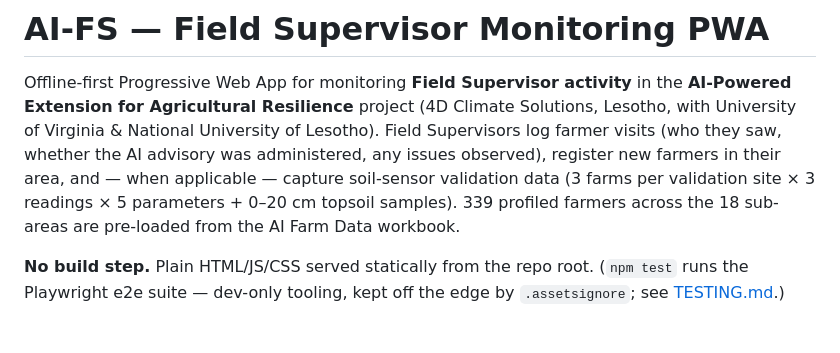
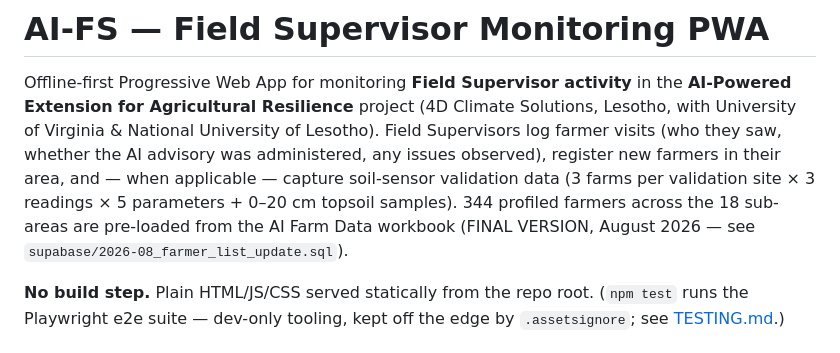
Before and after one commit to EhsanRiz/AI-FS, a Markdown page: README.md, the part around the change. Rendered like a GitHub page.

Commit message:
Note the updated farmer count in the README

```diff
--- a/README.md
+++ b/README.md
@@ -6,7 +6,8 @@ with University of Virginia & National University of Lesotho). Field Supervisors
 visits (who they saw, whether the AI advisory was administered, any issues observed), register
 new farmers in their area, and — when applicable — capture soil-sensor validation data
 (3 farms per validation site × 3 readings × 5 parameters + 0–20 cm topsoil samples).
-339 profiled farmers across the 18 sub-areas are pre-loaded from the AI Farm Data workbook.
+344 profiled farmers across the 18 sub-areas are pre-loaded from the AI Farm Data workbook
+(FINAL VERSION, August 2026 — see `supabase/2026-08_farmer_list_update.sql`).
 
 **No build step.** Plain HTML/JS/CSS served statically from the repo root. (`npm test` runs
 the Playwright e2e suite — dev-only tooling, kept off the edge by `.assetsignore`; see
```
